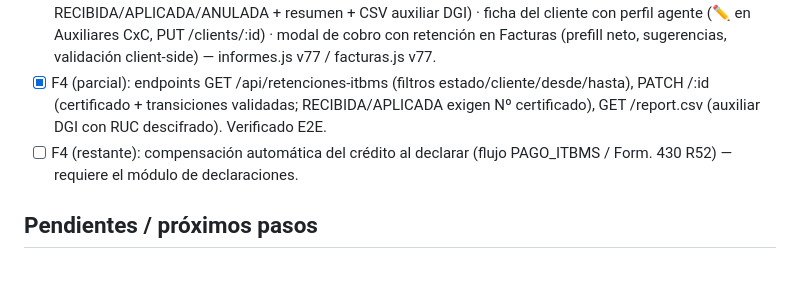
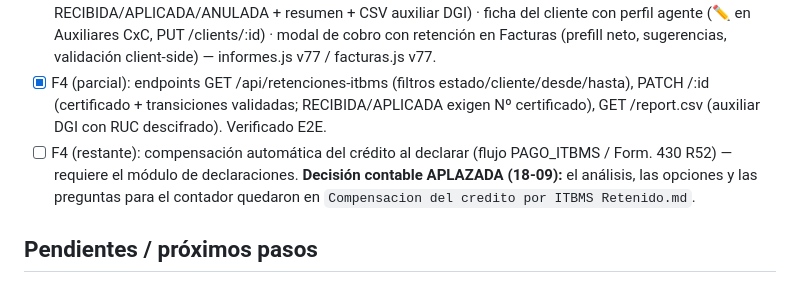
Before and after one commit to leonelrr12/agt-contadpr, a Markdown page: RetencionITBMS.md, the part around the change. Drawn GitHub-style.

```diff
--- a/RetencionITBMS.md
+++ b/RetencionITBMS.md
@@ -91,7 +91,7 @@ Demo limpia → crear fixtures (cliente marcado agente + facturas). Casos: cobro
 - [x] E2E demo (10 casos PATCH + import + re-subida idempotente + dedupe RUC 409): todos OK; datos de prueba limpiados; cuenta 1.1.07 demo conservada (la usa la feature).
 - [x] F3 (UI): tab "🔖 Retenciones ITBMS" en Informes (listado + certificado/estados RECIBIDA/APLICADA/ANULADA + resumen + CSV auxiliar DGI) · ficha del cliente con perfil agente (✏️ en Auxiliares CxC, PUT /clients/:id) · modal de cobro con retención en Facturas (prefill neto, sugerencias, validación client-side) — informes.js v77 / facturas.js v77.
 - [x] F4 (parcial): endpoints GET /api/retenciones-itbms (filtros estado/cliente/desde/hasta), PATCH /:id (certificado + transiciones validadas; RECIBIDA/APLICADA exigen Nº certificado), GET /report.csv (auxiliar DGI con RUC descifrado). Verificado E2E.
-- [ ] F4 (restante): compensación automática del crédito al declarar (flujo PAGO_ITBMS / Form. 430 R52) — requiere el módulo de declaraciones.
+- [ ] F4 (restante): compensación automática del crédito al declarar (flujo PAGO_ITBMS / Form. 430 R52) — requiere el módulo de declaraciones. **Decisión contable APLAZADA (18-09):** el análisis, las opciones y las preguntas para el contador quedaron en `Compensacion del credito por ITBMS Retenido.md`.
 
 ## Pendientes / próximos pasos
 - [x] **COBRO por CHAT/WHATSAPP (implementado 06-09)**: en `OrchestratorAgent` (web + WS + batch confluyen en process→confirm sin tocar rutas). Flujo `COBRO_CLIENTE` con Nº de factura: valida existencia/saldo/RUC y razón social si se mencionan; retención sugerida al cerrar el neto (comparación en centavos) y confirmada explícitamente (OK); materializa JE BORRADOR + InvoicePayment + RetentionItbms + auto-marcado del cliente (misma lógica que import/PATCH pay). UI: modal de chat muestra 🧾 factura/cliente/🔖 retención (chat.js v74). Verificado E2E API: factura inexistente → prompt; 1023 neto → retención 8.75 sugerida y aplicada; datos revertidos tras la prueba. Pendiente menor: probar el flujo multi-turn real en WhatsApp (orden categoría→pago→resto) y el caso "respuesta corta con solo el número".
```
Also changed, not shown: Compensacion del credito por ITBMS Retenido.md (added, +113 -0 lines).
